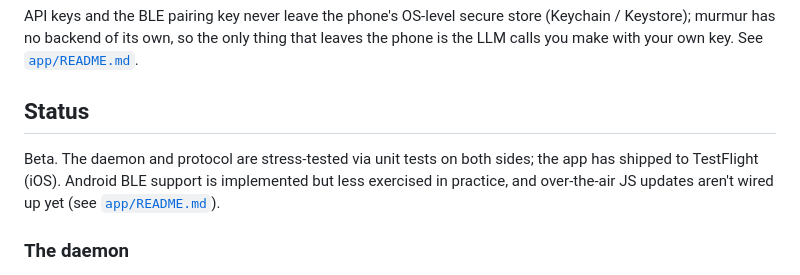
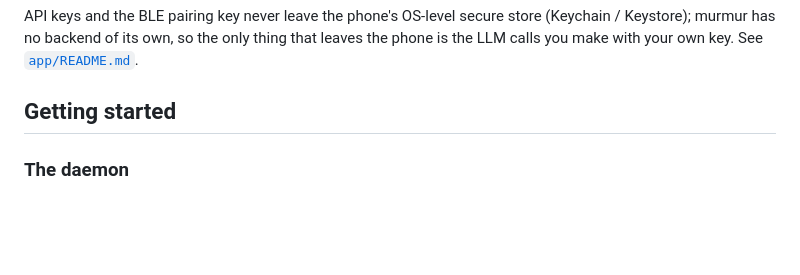
Before and after one commit to nekonihq/murmur, a Markdown page: README.md, the part around the change. Rendered like a GitHub page; blank space fills up the shorter version.

```diff
--- a/README.md
+++ b/README.md
@@ -55,12 +55,7 @@ API keys and the BLE pairing key never leave the phone's OS-level secure store (
 Keystore); murmur has no backend of its own, so the only thing that leaves the phone is the
 LLM calls you make with your own key. See [`app/README.md`](./app/README.md#data--privacy).
 
-## Status
-
-Beta. The daemon and protocol are stress-tested via unit tests on both sides; the app has
-shipped to TestFlight (iOS). Android BLE support is implemented but less exercised in
-practice, and over-the-air JS updates aren't wired up yet (see
-[`app/README.md`](./app/README.md)).
+## Getting started
 
 ### The daemon
 
```
